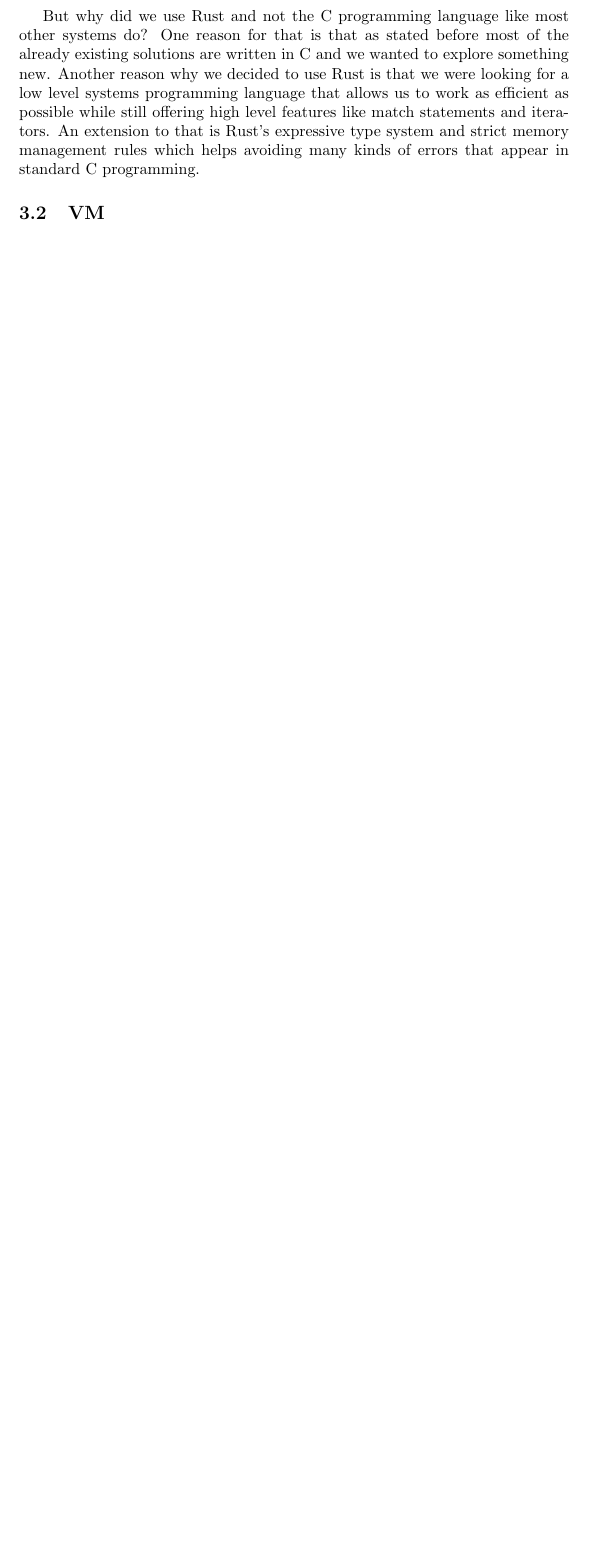
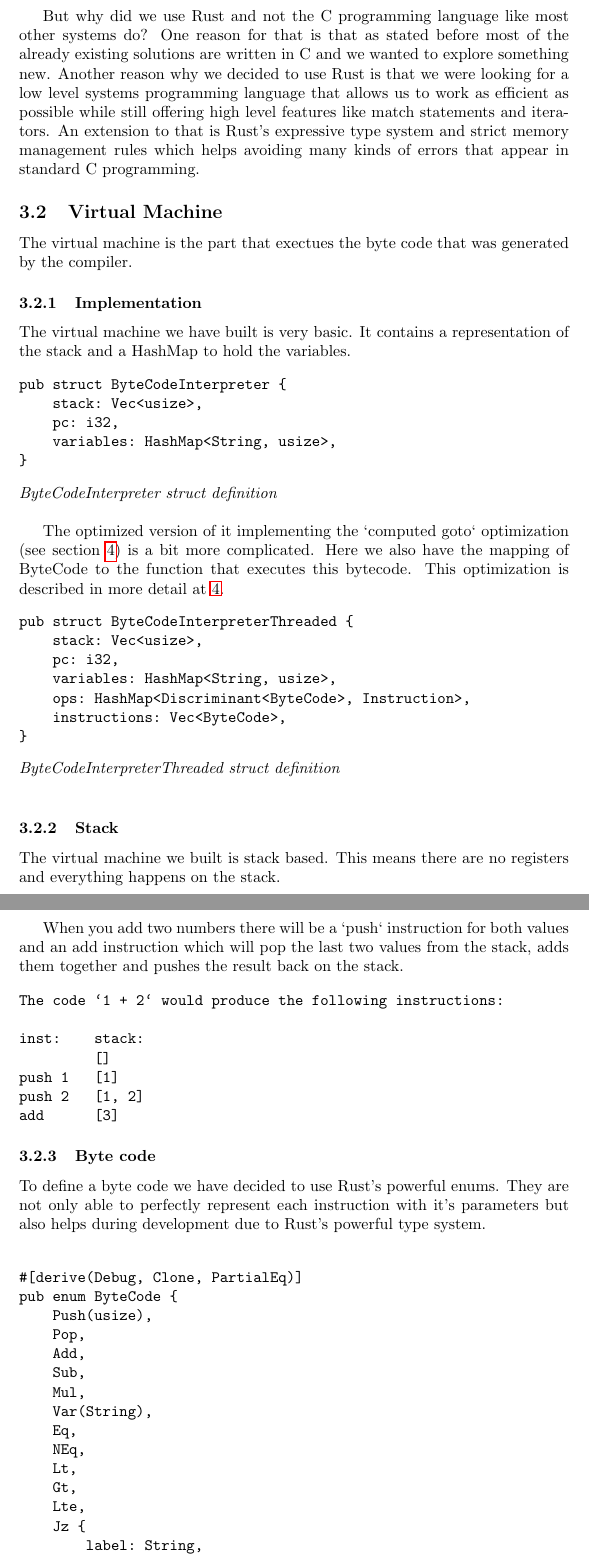
Before and after one commit to marcelTau/GeneratingEfficientInterpretersReport, a LaTeX thesis (dissertation/dissertation.tex): part of page 5 of 12 before the commit and two parts of pages 5 and 6 of 14 after it, the two joined at a grey line, cut so that both start at the same text, the shorter picture padded with empty space. Compiled offline with pdfLaTeX.

Commit message:
Add virtual machine part

```diff
--- a/dissertation/dissertation.tex
+++ b/dissertation/dissertation.tex
@@ -227,7 +227,83 @@ An extension to that is Rust's expressive type system and strict memory
 management rules which helps avoiding many kinds of errors that appear in
 standard C programming.
 
-\subsection{VM} % stack based, show bytecode, reason about bytecode in rust enum
+\subsection{Virtual Machine} % stack based, show bytecode, reason about bytecode in rust enum
+The virtual machine is the part that exectues the byte code that was generated
+by the compiler.
+
+\subsubsection{Implementation}
+The virtual machine we have built is very basic. It contains a representation
+of the stack and a HashMap to hold the variables.
+
+\begin{verbatim}
+pub struct ByteCodeInterpreter {
+    stack: Vec<usize>,
+    pc: i32,
+    variables: HashMap<String, usize>,
+}
+\end{verbatim}
+\textit{ByteCodeInterpreter struct definition} \\
+
+The optimized version of it implementing the `computed goto` optimization (see
+section \ref{it:goto}) is a bit more complicated. Here we also have the mapping
+of ByteCode to the function that executes this bytecode. This optimization is
+described in more detail at \ref{it:goto}.
+
+\begin{verbatim}
+pub struct ByteCodeInterpreterThreaded {
+    stack: Vec<usize>,
+    pc: i32,
+    variables: HashMap<String, usize>,
+    ops: HashMap<Discriminant<ByteCode>, Instruction>,
+    instructions: Vec<ByteCode>,
+}
+\end{verbatim}
+\textit{ByteCodeInterpreterThreaded struct definition} \\
 
 
-\subsection{Interpreter} % parser, scanner (not generated),
+\subsubsection{Stack}
+The virtual machine we built is stack based. This means there are no registers
+and everything happens on the stack.
+
+When you add two numbers there will be a `push` instruction for both values
+and an add instruction which will pop the last two values from the stack,
+adds them together and pushes the result back on the stack.
+
+\begin{verbatim}
+The code `1 + 2` would produce the following instructions:
+
+inst:    stack:
+         []
+push 1   [1]
+push 2   [1, 2]
+add      [3]
+\end{verbatim}
+
+\subsubsection{Byte code}
+To define a byte code we have decided to use Rust's powerful enums. They are
+not only able to perfectly represent each instruction with it's parameters but
+also helps during development due to Rust's powerful type system.
+
+\begin{verbatim}
+
+#[derive(Debug, Clone, PartialEq)]
+pub enum ByteCode {
+    Push(usize),
+    Pop,
+    Add,
+    Sub,
+    Mul,
+    Var(String),
+    Eq,
+    NEq,
+    Lt,
+    Gt,
+    Lte,
+    Jz {
+        label: String,
+        offset: i32,
+    },
+    ...
+}
+
+\end{verbatim}
```
Also changed, not shown: dissertation/dissertation.pdf, dissertation/dissertation.tex (29 more changed lines).
